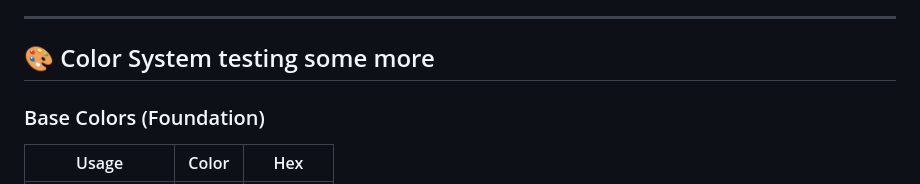
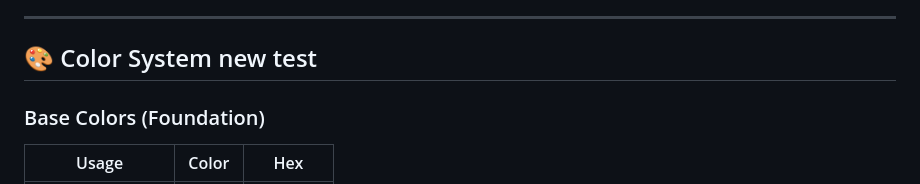
Before and after one commit to enkidu36/powerlambda-client, a Markdown page: README.md, the part around the change. Drawn GitHub-style.

```diff
--- a/README.md
+++ b/README.md
@@ -13,7 +13,7 @@ Design principles:
 
 ---
 
-## 🎨 Color System testing some more
+## 🎨 Color System new test
 
 ### Base Colors (Foundation)
 
```
